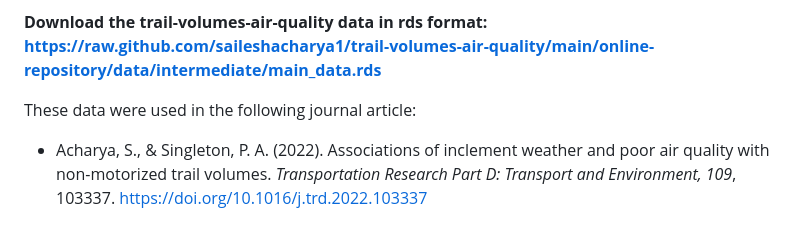
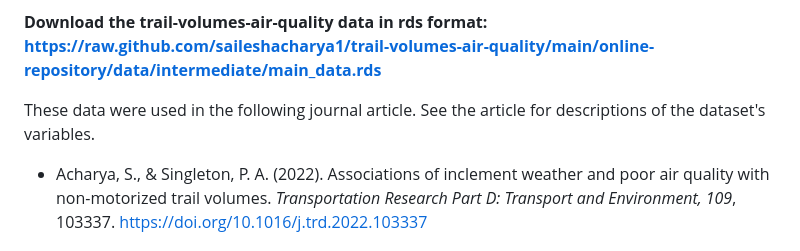
Before and after one commit to singletonpa/usu-course-transport-data-research, a Markdown page: Data/Transportation_datasets.md, the part around the change. Drawn GitHub-style.

```diff
--- a/Data/Transportation_datasets.md
+++ b/Data/Transportation_datasets.md
@@ -22,7 +22,7 @@ This dataset includes information on hourly counts of non-motorized (walking and
 
 **Download the trail-volumes-air-quality data in rds format: https://raw.github.com/saileshacharya1/trail-volumes-air-quality/main/online-repository/data/intermediate/main_data.rds**
 
-These data were used in the following journal article:
+These data were used in the following journal article. See the article for descriptions of the dataset's variables.
 * Acharya, S., & Singleton, P. A. (2022). Associations of inclement weather and poor air quality with non-motorized trail volumes. _Transportation Research Part D: Transport and Environment, 109_, 103337. https://doi.org/10.1016/j.trd.2022.103337
 
 ## Swissmetro data
```
